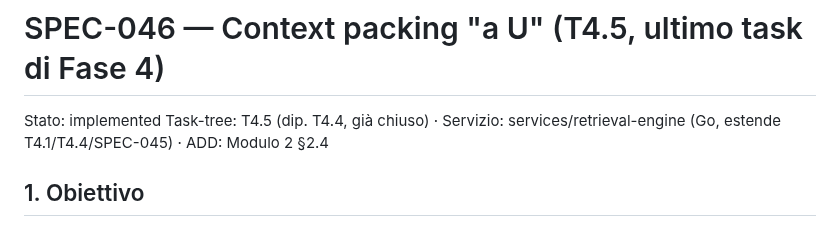
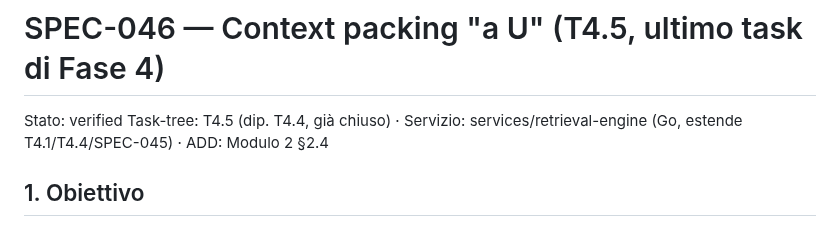
Before and after one commit to nepryoon/eci, a Markdown page: docs/specs/SPEC-046-context-packing.md, the part around the change. GitHub-like rendering.

Commit message:
docs(SPEC-046): stato verified dopo review completa

```diff
--- a/docs/specs/SPEC-046-context-packing.md
+++ b/docs/specs/SPEC-046-context-packing.md
@@ -1,5 +1,5 @@
 # SPEC-046 — Context packing "a U" (T4.5, ultimo task di Fase 4)
-Stato: implemented
+Stato: verified
 Task-tree: T4.5 (dip. T4.4, già chiuso) · Servizio: services/retrieval-engine (Go, estende T4.1/T4.4/SPEC-045) · ADD: Modulo 2 §2.4
 
 ## 1. Obiettivo
```
